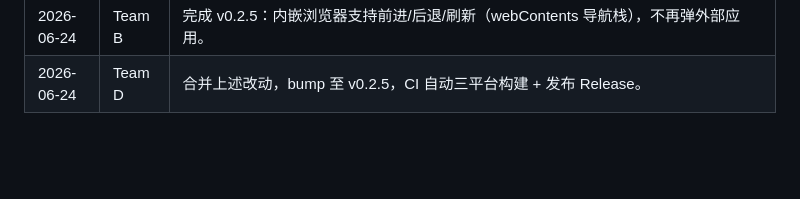
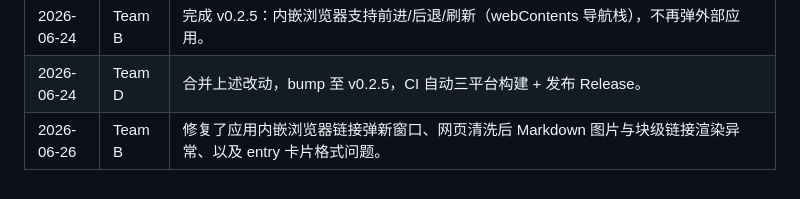
Before and after one commit to JRXu1028/mercury-vibecoding, a Markdown page: README.md, the part around the change. Rendered like a GitHub page; blank space fills up the shorter version.

Commit message:
Fix in-app browser and Markdown rendering issues
Fixed issues with in-app browser links opening in new windows, rendering of Markdown images and block links after webpage cleanup, and entry card formatting.

```diff
--- a/README.md
+++ b/README.md
@@ -247,3 +247,4 @@ npm run start:desktop
 | 2026-06-24 | Team C | 完成 v0.2.5：流式摘要（SSE 推送，`openAIStream.ts` + `ai:summaryChunk` IPC），不阻塞其他操作；AI 结果持久化（`aiResultService.ts` + `ai:getLatestResults` IPC），切文章/重启不丢失。 |
 | 2026-06-24 | Team B | 完成 v0.2.5：内嵌浏览器支持前进/后退/刷新（webContents 导航栈），不再弹外部应用。 |
 | 2026-06-24 | Team D | 合并上述改动，bump 至 v0.2.5，CI 自动三平台构建 + 发布 Release。 |
+| 2026-06-26 | Team B | 修复了应用内嵌浏览器链接弹新窗口、网页清洗后 Markdown 图片与块级链接渲染异常、以及 entry 卡片格式问题。 |
```
